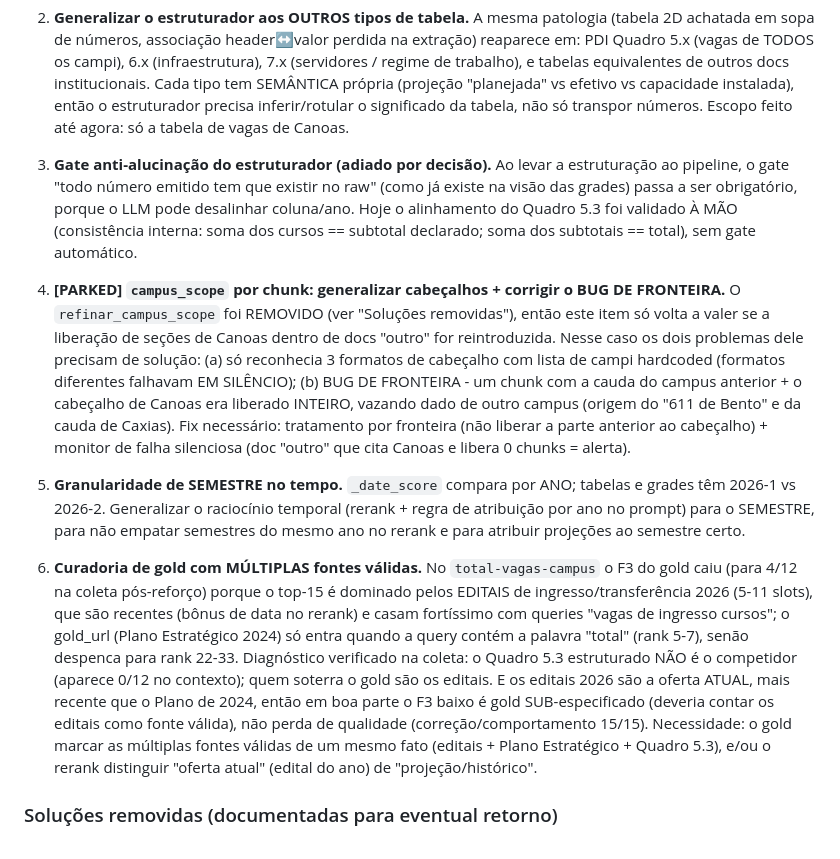
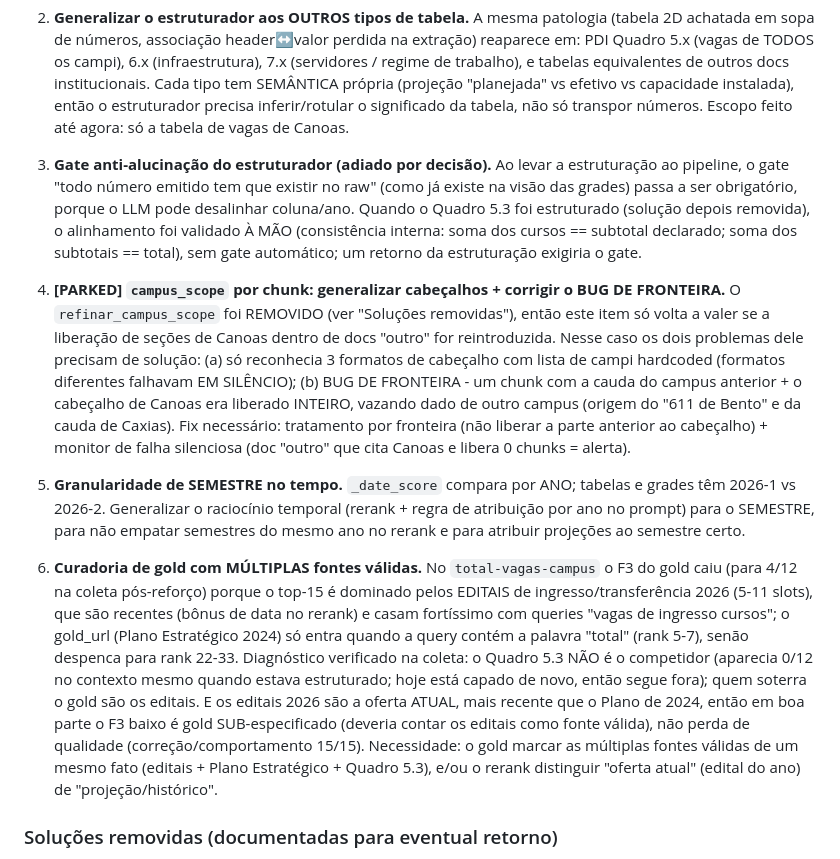
Before and after one commit to giuliano0s/ifrs-canoas-rag, a Markdown page: CLAUDE.md, the part around the change. Drawn GitHub-style.

Commit message:
docs: corrige 2 referencias stale ao Quadro 5.3 'estruturado' (solucao ja revertida)

```diff
--- a/CLAUDE.md
+++ b/CLAUDE.md
@@ -132,13 +132,13 @@ Consolida necessidades de generalização que surgiram na investigação do `tot
 
 2. **Generalizar o estruturador aos OUTROS tipos de tabela.** A mesma patologia (tabela 2D achatada em sopa de números, associação header↔valor perdida na extração) reaparece em: PDI Quadro 5.x (vagas de TODOS os campi), 6.x (infraestrutura), 7.x (servidores / regime de trabalho), e tabelas equivalentes de outros docs institucionais. Cada tipo tem SEMÂNTICA própria (projeção "planejada" vs efetivo vs capacidade instalada), então o estruturador precisa inferir/rotular o significado da tabela, não só transpor números. Escopo feito até agora: só a tabela de vagas de Canoas.
 
-3. **Gate anti-alucinação do estruturador (adiado por decisão).** Ao levar a estruturação ao pipeline, o gate "todo número emitido tem que existir no raw" (como já existe na visão das grades) passa a ser obrigatório, porque o LLM pode desalinhar coluna/ano. Hoje o alinhamento do Quadro 5.3 foi validado À MÃO (consistência interna: soma dos cursos == subtotal declarado; soma dos subtotais == total), sem gate automático.
+3. **Gate anti-alucinação do estruturador (adiado por decisão).** Ao levar a estruturação ao pipeline, o gate "todo número emitido tem que existir no raw" (como já existe na visão das grades) passa a ser obrigatório, porque o LLM pode desalinhar coluna/ano. Quando o Quadro 5.3 foi estruturado (solução depois removida), o alinhamento foi validado À MÃO (consistência interna: soma dos cursos == subtotal declarado; soma dos subtotais == total), sem gate automático; um retorno da estruturação exigiria o gate.
 
 4. **[PARKED] `campus_scope` por chunk: generalizar cabeçalhos + corrigir o BUG DE FRONTEIRA.** O `refinar_campus_scope` foi REMOVIDO (ver "Soluções removidas"), então este item só volta a valer se a liberação de seções de Canoas dentro de docs "outro" for reintroduzida. Nesse caso os dois problemas dele precisam de solução: (a) só reconhecia 3 formatos de cabeçalho com lista de campi hardcoded (formatos diferentes falhavam EM SILÊNCIO); (b) BUG DE FRONTEIRA - um chunk com a cauda do campus anterior + o cabeçalho de Canoas era liberado INTEIRO, vazando dado de outro campus (origem do "611 de Bento" e da cauda de Caxias). Fix necessário: tratamento por fronteira (não liberar a parte anterior ao cabeçalho) + monitor de falha silenciosa (doc "outro" que cita Canoas e libera 0 chunks = alerta).
 
 5. **Granularidade de SEMESTRE no tempo.** `_date_score` compara por ANO; tabelas e grades têm 2026-1 vs 2026-2. Generalizar o raciocínio temporal (rerank + regra de atribuição por ano no prompt) para o SEMESTRE, para não empatar semestres do mesmo ano no rerank e para atribuir projeções ao semestre certo.
 
-6. **Curadoria de gold com MÚLTIPLAS fontes válidas.** No `total-vagas-campus` o F3 do gold caiu (para 4/12 na coleta pós-reforço) porque o top-15 é dominado pelos EDITAIS de ingresso/transferência 2026 (5-11 slots), que são recentes (bônus de data no rerank) e casam fortíssimo com queries "vagas de ingresso cursos"; o gold_url (Plano Estratégico 2024) só entra quando a query contém a palavra "total" (rank 5-7), senão despenca para rank 22-33. Diagnóstico verificado na coleta: o Quadro 5.3 estruturado NÃO é o competidor (aparece 0/12 no contexto); quem soterra o gold são os editais. E os editais 2026 são a oferta ATUAL, mais recente que o Plano de 2024, então em boa parte o F3 baixo é gold SUB-especificado (deveria contar os editais como fonte válida), não perda de qualidade (correção/comportamento 15/15). Necessidade: o gold marcar as múltiplas fontes válidas de um mesmo fato (editais + Plano Estratégico + Quadro 5.3), e/ou o rerank distinguir "oferta atual" (edital do ano) de "projeção/histórico".
+6. **Curadoria de gold com MÚLTIPLAS fontes válidas.** No `total-vagas-campus` o F3 do gold caiu (para 4/12 na coleta pós-reforço) porque o top-15 é dominado pelos EDITAIS de ingresso/transferência 2026 (5-11 slots), que são recentes (bônus de data no rerank) e casam fortíssimo com queries "vagas de ingresso cursos"; o gold_url (Plano Estratégico 2024) só entra quando a query contém a palavra "total" (rank 5-7), senão despenca para rank 22-33. Diagnóstico verificado na coleta: o Quadro 5.3 NÃO é o competidor (aparecia 0/12 no contexto mesmo quando estava estruturado; hoje está capado de novo, então segue fora); quem soterra o gold são os editais. E os editais 2026 são a oferta ATUAL, mais recente que o Plano de 2024, então em boa parte o F3 baixo é gold SUB-especificado (deveria contar os editais como fonte válida), não perda de qualidade (correção/comportamento 15/15). Necessidade: o gold marcar as múltiplas fontes válidas de um mesmo fato (editais + Plano Estratégico + Quadro 5.3), e/ou o rerank distinguir "oferta atual" (edital do ano) de "projeção/histórico".
 
 ### Soluções removidas (documentadas para eventual retorno)
 
```
